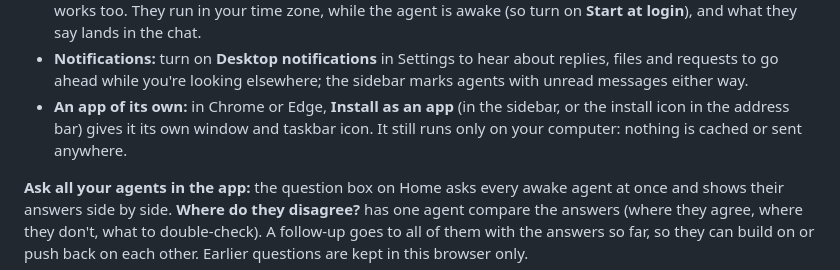
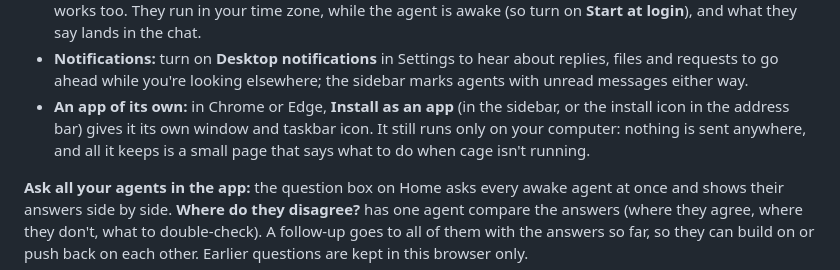
Before and after one commit to z-brenner/cage, a Markdown page: README.md, the part around the change. Drawn GitHub-style.

```diff
--- a/README.md
+++ b/README.md
@@ -115,7 +115,7 @@ Every agent has a chat in cage's app, on its page: no bot or phone needed.
 - **New conversation** (the pencil, or `/new`) starts fresh. cc-connect's other commands work too: `/stop`, `/model`, `/usage`.
 - **Scheduled tasks:** the **Schedule** tab lists what the agent does on its own (“every weekday at 8:00 AM, summarize my inbox”), with **Run now** and **Delete**, and adds new ones in plain words. Asking in the chat works too. They run in your time zone, while the agent is awake (so turn on **Start at login**), and what they say lands in the chat.
 - **Notifications:** turn on **Desktop notifications** in Settings to hear about replies, files and requests to go ahead while you're looking elsewhere; the sidebar marks agents with unread messages either way.
-- **An app of its own:** in Chrome or Edge, **Install as an app** (in the sidebar, or the install icon in the address bar) gives it its own window and taskbar icon. It still runs only on your computer: nothing is cached or sent anywhere.
+- **An app of its own:** in Chrome or Edge, **Install as an app** (in the sidebar, or the install icon in the address bar) gives it its own window and taskbar icon. It still runs only on your computer: nothing is sent anywhere, and all it keeps is a small page that says what to do when cage isn't running.
 
 **Ask all your agents in the app:** the question box on Home asks every awake agent at once and shows their answers side by side. **Where do they disagree?** has one agent compare the answers (where they agree, where they don't, what to double-check). A follow-up goes to all of them with the answers so far, so they can build on or push back on each other. Earlier questions are kept in this browser only.
 
```
Also changed, not shown: docs/DESIGN.md (+1 -1 lines).
